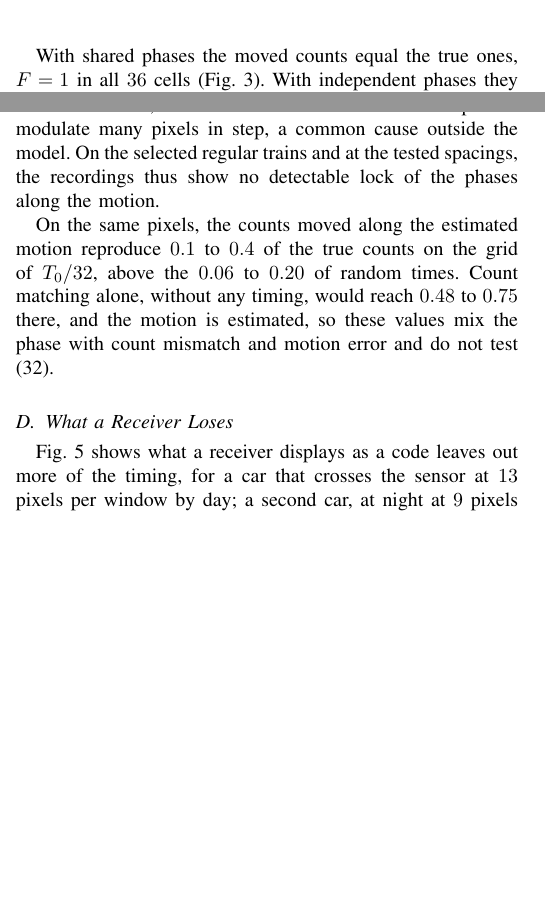
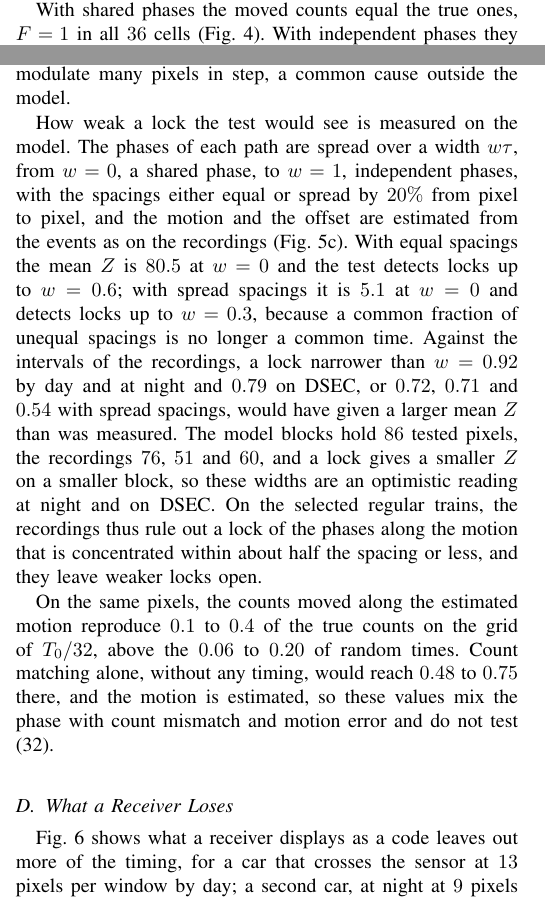
Before and after one commit to szh1456/event-coding, a LaTeX paper (papers/tsp/main.tex): two parts of the columns of pages 7 and 8 of 12 before the commit and two parts of the columns of pages 7 and 8 of 13 after it, joined at a grey line, cut so that both start at the same text, the shorter picture padded with empty space. The pictures show the PDF file papers/tsp/main.pdf that the author committed with the source.

Commit message:
Manuscript: path scaling, power of the phase test, coding figures split (directive 029); 13 pages
- Fig. scaling after Proposition 1: totals along a path for every event time, the common shift and
  the quantized motion parameters (2 log2 M growth measured, distortion 1.00 to 1.01 D_A).
- Fig. 4 becomes a three-panel figure with the power of the per-block test against the lock width;
  the text states the lock widths the recordings rule out and that they are optimistic at night and
  on DSEC (fewer tested pixels per block).
- Fig. 6 split into the coding cost and the motion task.

Co-Authored-By: Claude Opus 5.5 <noreply@anthropic.com>
Claude-Session: https://claude.ai/code/session_01Gm1xuUqsiRjwLxA13p1wyg

```diff
--- a/papers/tsp/main.tex
+++ b/papers/tsp/main.tex
@@ -485,3 +485,5 @@ bound \eqref{eq:B} is an achievable cost for a motion with a fixed number of par
 ranges and sensitivities, for a receiver that holds the template; it is not a cost for an arbitrary
 motion field or for describing the scene.
 
+% Numbers and figure: directive 029, results/st/report.json and results/paper/fig_scaling.pdf at caf042f.
+\begin{figure}[t]
@@ -699,9 +720,20 @@ events come from pixels without a regular train in the window.
 A lock appears at longer spacings: for $\tau_i$ between $8$ and $16$~ms the mean of $\cos2\pi u_i$
 reaches $0.10$ by day, $0.35$ at night and $0.39$ on DSEC, and at night already $0.13$ between $4$ and
 $8$~ms. That band holds the periods of mains lighting, $8.33$ and $10$~ms, and the lock is consistent
-with lamps that modulate many pixels in step, a common cause outside the model. On the selected regular
-trains and at the tested spacings, the recordings thus show no detectable lock of the phases along
-the motion.
+with lamps that modulate many pixels in step, a common cause outside the model.
+
+How weak a lock the test would see is measured on the model. The phases of each path are spread over a
+width $w\tau$, from $w=0$, a shared phase, to $w=1$, independent phases, with the spacings either equal
+or spread by $20\%$ from pixel to pixel, and the motion and the offset are estimated from the events as
+on the recordings (Fig.~\ref{fig:phase}c). With equal spacings the mean $Z$ is $80.5$ at $w=0$ and the
+test detects locks up to $w=0.6$; with spread spacings it is $5.1$ at $w=0$ and detects locks up to
+$w=0.3$, because a common fraction of unequal spacings is no longer a common time. Against the
+intervals of the recordings, a lock narrower than $w=0.92$ by day and at night and $0.79$ on DSEC, or
+$0.72$, $0.71$ and $0.54$ with spread spacings, would have given a larger mean $Z$ than was measured. The
+model blocks hold $86$ tested pixels, the recordings $76$, $51$ and $60$, and a lock gives a smaller $Z$
+on a smaller block, so these widths are an optimistic reading at night and on DSEC. On the selected
+regular trains, the recordings thus rule out a lock of the phases along the motion that is concentrated
+within about half the spacing or less, and they leave weaker locks open.
 
 On the same pixels, the counts moved along the estimated motion reproduce $0.1$ to $0.4$ of the true
 counts on the grid of $T_0/32$, above the $0.06$ to $0.20$ of random times. Count matching alone,
@@ -765,12 +797,17 @@ $64$ & 11.5 & 38.2 & 10.2 & 9.75 & 24.6 & 9.06 & 8.09 & 8.39 & 7.48\\
 \end{table}
 \begin{figure*}[t]
 \centering
-\includegraphics[width=0.92\textwidth]{figs/fig_coding.pdf}
-\caption{x265 as a case. (a) Model, lossless bits per event, $n=3$. (b) Recordings, fidelity against
-bits per event on the grids of $T_0/3$ (grey) and $T_0/64$; star: voxel list. (c) Share of squares
-whose motion the P-picture decode recovers within one pixel per window, decodes without events
-counted as failures; dotted: uncoded counts on the same grid.}
+\includegraphics[width=0.92\textwidth]{figs/fig_coding_cost.pdf}
+\caption{Cost of x265 on count pictures. (a) Model, lossless bits per event, $n=3$. (b) Recordings,
+fidelity against bits per event on the grids of $T_0/3$ (grey) and $T_0/64$; star: voxel list.}
 \label{fig:hevc}
+\end{figure*}
+\begin{figure*}[t]
+\centering
+\includegraphics[width=0.92\textwidth]{figs/fig_task.pdf}
+\caption{Share of squares whose motion the P-picture decode recovers within one pixel per window, decodes
+without events counted as failures; dotted: uncoded counts on the same grid.}
+\label{fig:task}
 \end{figure*}
 HEVC on count pictures has been used to code event streams without loss \cite{khan2021talven}. We use
 x265 as a case: it has motion-compensated prediction, a transform and a quantizer, and we can compare
```
Also changed, not shown: papers/tsp/figs/fig_coding_cost.pdf (added), papers/tsp/figs/fig_phase4.pdf (added), papers/tsp/figs/fig_scaling.pdf (added), papers/tsp/figs/fig_task.pdf (added), papers/tsp/main.pdf, papers/tsp/main.tex (35 more changed lines).
